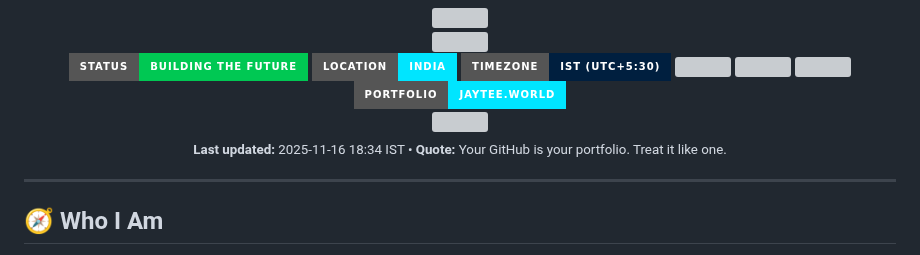
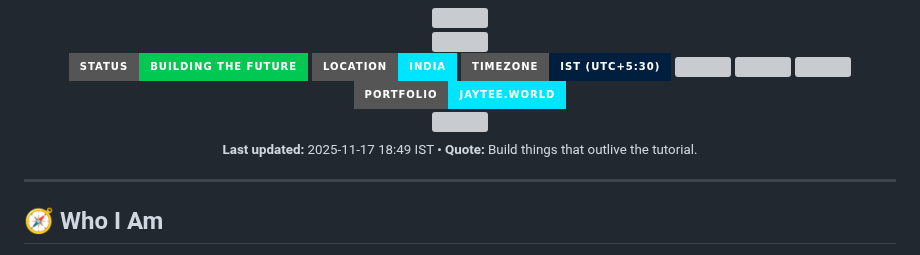
Before and after one commit to JET609/JET609, a Markdown page: README.md, the part around the change. Rendered like a GitHub page; badges without logos; grey boxes are pictures that could not be loaded.

Commit message:
chore: 🧠 auto-update profile sections

```diff
--- a/README.md
+++ b/README.md
@@ -38,8 +38,8 @@
 <!-- UPDATE INFO -->
 <div align="center">
   <sub>
-    <b>Last updated:</b> <!--LAST_UPDATED-->2025-11-16 18:34 IST<!--/LAST_UPDATED--> •
-    <b>Quote:</b> <!--RANDOM_QUOTE-->Your GitHub is your portfolio. Treat it like one.<!--/RANDOM_QUOTE-->
+    <b>Last updated:</b> <!--LAST_UPDATED-->2025-11-17 18:49 IST<!--/LAST_UPDATED--> •
+    <b>Quote:</b> <!--RANDOM_QUOTE-->Build things that outlive the tutorial.<!--/RANDOM_QUOTE-->
   </sub>
 </div>
 
```
